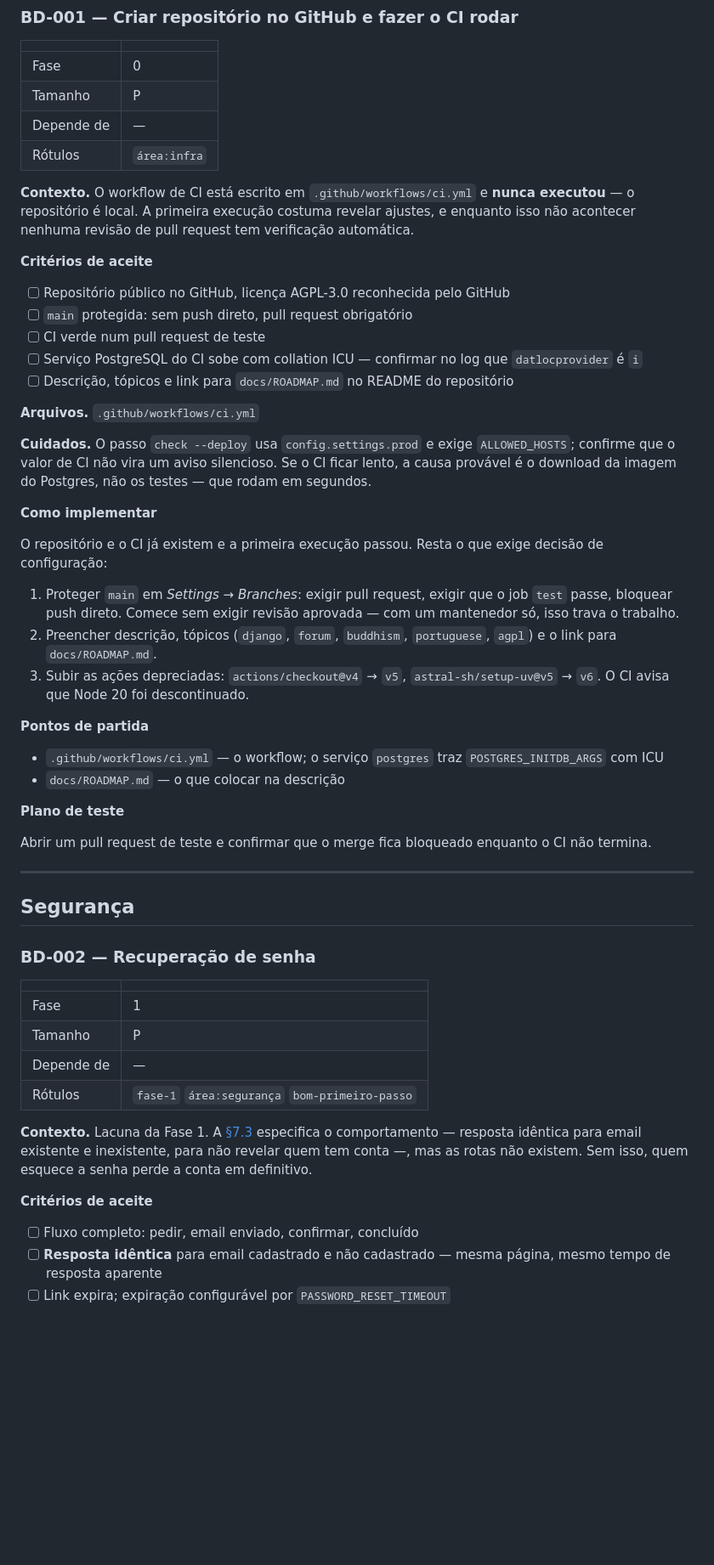
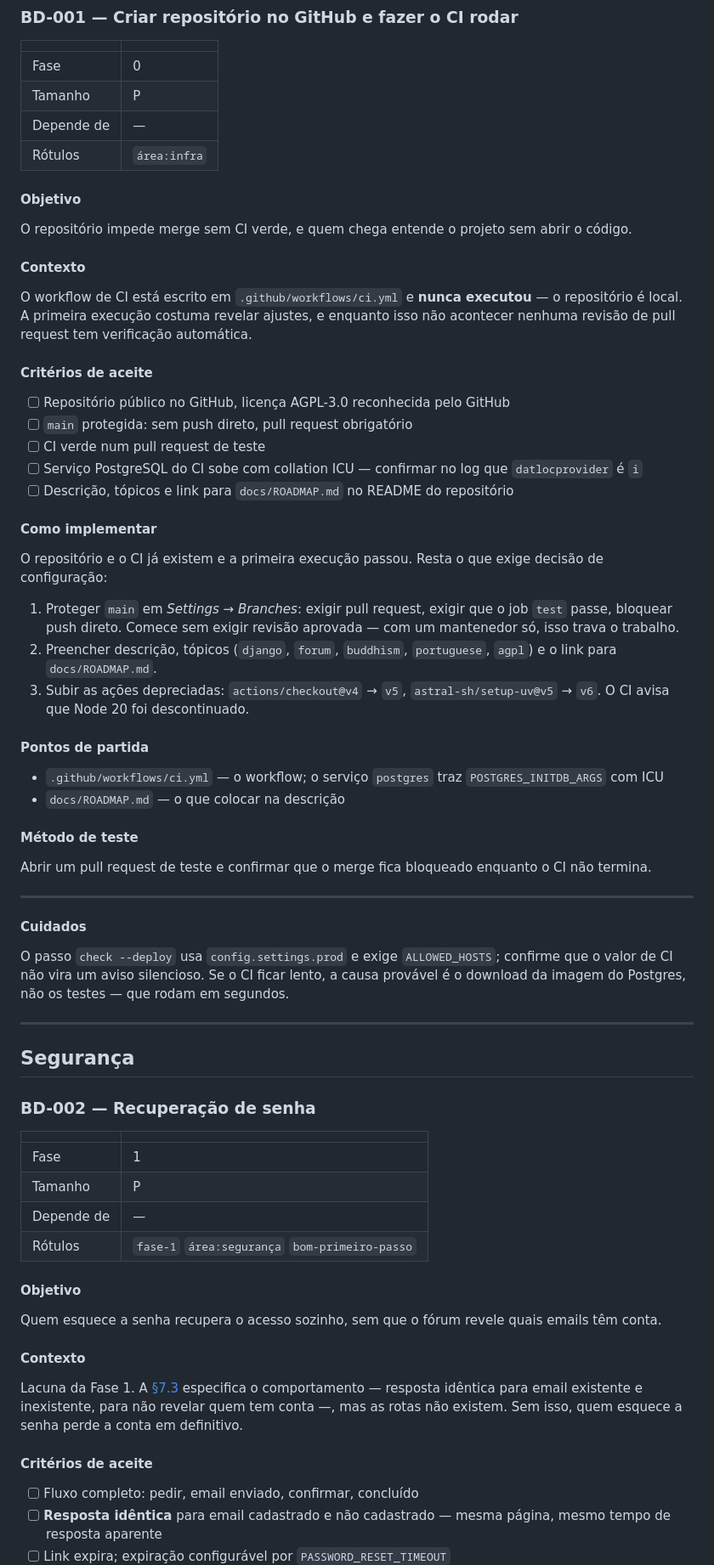
Before and after one commit to C-E-E-C/buddhadharma, a Markdown page: docs/TAREFAS.md, the part around one of its changes. Shown at 85% size. Rendered like a GitHub page; blank space fills up the shorter version.

```diff
--- a/docs/TAREFAS.md
+++ b/docs/TAREFAS.md
@@ -61,22 +73,23 @@ Quem quiser começar sem esperar ninguém: **BD-002** ou **BD-018**.
 | Depende de | — |
 | Rótulos | `área:infra` |
 
-**Contexto.** O workflow de CI está escrito em `.github/workflows/ci.yml` e **nunca executou** — o repositório é local. A primeira execução costuma revelar ajustes, e enquanto isso não acontecer nenhuma revisão de pull request tem verificação automática.
+#### Objetivo
 
-**Critérios de aceite**
+O repositório impede merge sem CI verde, e quem chega entende o projeto sem abrir o código.
+
+#### Contexto
+
+O workflow de CI está escrito em `.github/workflows/ci.yml` e **nunca executou** — o repositório é local. A primeira execução costuma revelar ajustes, e enquanto isso não acontecer nenhuma revisão de pull request tem verificação automática.
+
+#### Critérios de aceite
+
 - [ ] Repositório público no GitHub, licença AGPL-3.0 reconhecida pelo GitHub
 - [ ] `main` protegida: sem push direto, pull request obrigatório
 - [ ] CI verde num pull request de teste
 - [ ] Serviço PostgreSQL do CI sobe com collation ICU — confirmar no log que `datlocprovider` é `i`
 - [ ] Descrição, tópicos e link para `docs/ROADMAP.md` no README do repositório
 
-**Arquivos.** `.github/workflows/ci.yml`
-
-**Cuidados.** O passo `check --deploy` usa `config.settings.prod` e exige `ALLOWED_HOSTS`; confirme que o valor de CI não vira um aviso silencioso. Se o CI ficar lento, a causa provável é o download da imagem do Postgres, não os testes — que rodam em segundos.
-
-
-<!-- spec -->
-**Como implementar**
+#### Como implementar
 
 O repositório e o CI já existem e a primeira execução passou. Resta o que exige decisão de configuração:
 
@@ -84,14 +97,20 @@ O repositório e o CI já existem e a primeira execução passou. Resta o que ex
 2. Preencher descrição, tópicos (`django`, `forum`, `buddhism`, `portuguese`, `agpl`) e o link para `docs/ROADMAP.md`.
 3. Subir as ações depreciadas: `actions/checkout@v4` → `v5`, `astral-sh/setup-uv@v5` → `v6`. O CI avisa que Node 20 foi descontinuado.
 
-**Pontos de partida**
+#### Pontos de partida
 
 - `.github/workflows/ci.yml` — o workflow; o serviço `postgres` traz `POSTGRES_INITDB_ARGS` com ICU
 - `docs/ROADMAP.md` — o que colocar na descrição
 
-**Plano de teste**
+#### Método de teste
 
 Abrir um pull request de teste e confirmar que o merge fica bloqueado enquanto o CI não termina.
+
+---
+
+#### Cuidados
+
+O passo `check --deploy` usa `config.settings.prod` e exige `ALLOWED_HOSTS`; confirme que o valor de CI não vira um aviso silencioso. Se o CI ficar lento, a causa provável é o download da imagem do Postgres, não os testes — que rodam em segundos.
 
 ---
 
@@ -106,9 +125,16 @@ Abrir um pull request de teste e confirmar que o merge fica bloqueado enquanto o
 | Depende de | — |
 | Rótulos | `fase-1` `área:segurança` `bom-primeiro-passo` |
 
-**Contexto.** Lacuna da Fase 1. A [§7.3](ARQUITETURA.md#73-enumeração-e-privacidade) especifica o comportamento — resposta idêntica para email existente e inexistente, para não revelar quem tem conta —, mas as rotas não existem. Sem isso, quem esquece a senha perde a conta em definitivo.
+#### Objetivo
 
-**Critérios de aceite**
+Quem esquece a senha recupera o acesso sozinho, sem que o fórum revele quais emails têm conta.
+
+#### Contexto
+
+Lacuna da Fase 1. A [§7.3](ARQUITETURA.md#73-enumeração-e-privacidade) especifica o comportamento — resposta idêntica para email existente e inexistente, para não revelar quem tem conta —, mas as rotas não existem. Sem isso, quem esquece a senha perde a conta em definitivo.
+
+#### Critérios de aceite
+
 - [ ] Fluxo completo: pedir, email enviado, confirmar, concluído
 - [ ] **Resposta idêntica** para email cadastrado e não cadastrado — mesma página, mesmo tempo de resposta aparente
 - [ ] Link expira; expiração configurável por `PASSWORD_RESET_TIMEOUT`
```
Also changed, not shown: other parts of docs/TAREFAS.md (+332 -202 lines).
